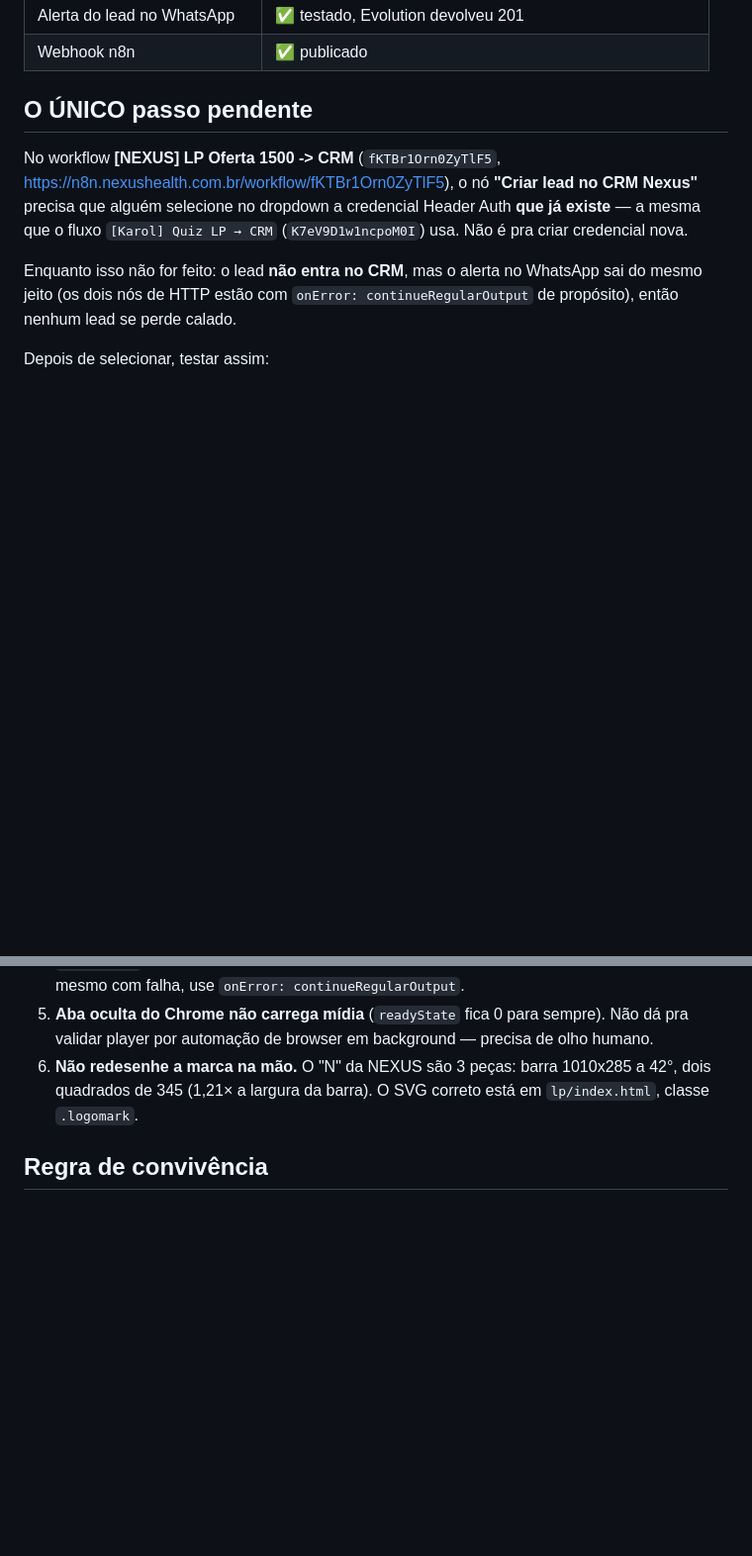
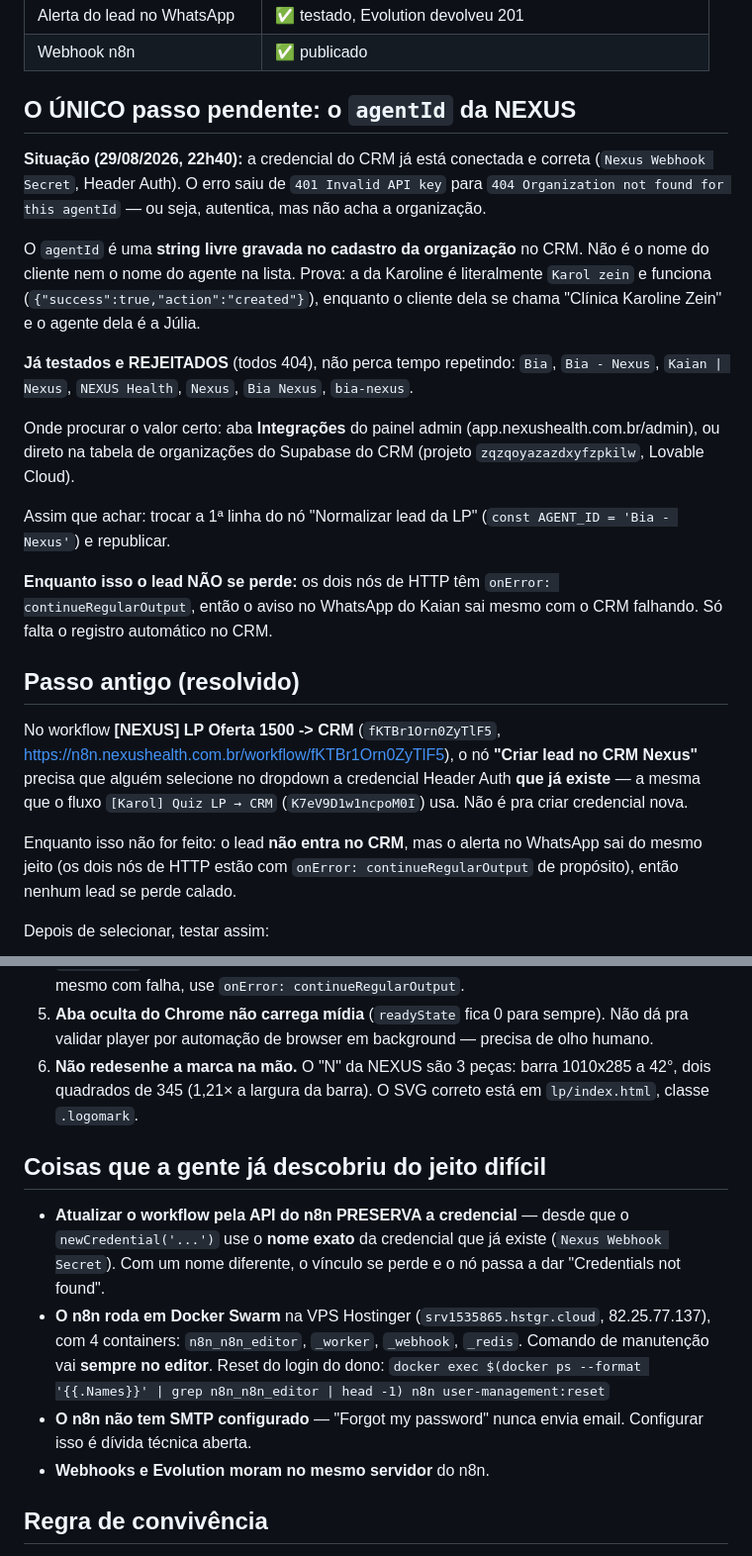
Before and after one commit to oficialnexus00/nexus-estetica, a Markdown page: comercial/ESTADO-funil-1500.md, 2 parts joined by grey strips. Shown at 99% size. GitHub-like rendering; blank space fills up the shorter version.

Commit message:
Estado: credencial do CRM resolvida, agentId da NEXUS ainda pendente
- 401 -> 404: a credencial Nexus Webhook Secret esta certa
- 7 candidatos de agentId testados e rejeitados, registrados pra ninguem repetir
- documenta que update pela API preserva credencial se o nome bater exato
- documenta o Swarm do n8n, o comando de reset e a falta de SMTP

Co-Authored-By: Claude Opus 5 (1M context) <noreply@anthropic.com>
Claude-Session: https://claude.ai/code/session_01UZa9qVDqRdpUmju7VLFdRi

```diff
--- a/comercial/ESTADO-funil-1500.md
+++ b/comercial/ESTADO-funil-1500.md
@@ -23,7 +23,32 @@
 | Alerta do lead no WhatsApp | ✅ testado, Evolution devolveu 201 |
 | Webhook n8n | ✅ publicado |
 
-## O ÚNICO passo pendente
+## O ÚNICO passo pendente: o `agentId` da NEXUS
+
+**Situação (29/08/2026, 22h40):** a credencial do CRM já está conectada e correta
+(`Nexus Webhook Secret`, Header Auth). O erro saiu de `401 Invalid API key` para
+`404 Organization not found for this agentId` — ou seja, autentica, mas não acha a organização.
+
+O `agentId` é uma **string livre gravada no cadastro da organização** no CRM.
+Não é o nome do cliente nem o nome do agente na lista. Prova: a da Karoline é
+literalmente `Karol zein` e funciona (`{"success":true,"action":"created"}`),
+enquanto o cliente dela se chama "Clínica Karoline Zein" e o agente dela é a Júlia.
+
+**Já testados e REJEITADOS** (todos 404), não perca tempo repetindo:
+`Bia`, `Bia - Nexus`, `Kaian | Nexus`, `NEXUS Health`, `Nexus`, `Bia Nexus`, `bia-nexus`.
+
+Onde procurar o valor certo: aba **Integrações** do painel admin
+(app.nexushealth.com.br/admin), ou direto na tabela de organizações do Supabase
+do CRM (projeto `zqzqoyazazdxyfzpkilw`, Lovable Cloud).
+
+Assim que achar: trocar a 1ª linha do nó "Normalizar lead da LP"
+(`const AGENT_ID = 'Bia - Nexus'`) e republicar.
+
+**Enquanto isso o lead NÃO se perde:** os dois nós de HTTP têm
+`onError: continueRegularOutput`, então o aviso no WhatsApp do Kaian sai mesmo
+com o CRM falhando. Só falta o registro automático no CRM.
+
+## Passo antigo (resolvido)
 
 No workflow **[NEXUS] LP Oferta 1500 -> CRM** (`fKTBr1Orn0ZyTlF5`,
 https://n8n.nexushealth.com.br/workflow/fKTBr1Orn0ZyTlF5), o nó **"Criar lead no CRM Nexus"**
@@ -73,6 +98,20 @@ body `{number, mensagem}` (campo opcional `instancia`). Sem auth. Sai pelo chip
 6. **Não redesenhe a marca na mão.** O "N" da NEXUS são 3 peças: barra 1010x285 a 42°, dois quadrados
    de 345 (1,21× a largura da barra). O SVG correto está em `lp/index.html`, classe `.logomark`.
 
+## Coisas que a gente já descobriu do jeito difícil
+
+- **Atualizar o workflow pela API do n8n PRESERVA a credencial** — desde que o
+  `newCredential('...')` use o **nome exato** da credencial que já existe
+  (`Nexus Webhook Secret`). Com um nome diferente, o vínculo se perde e o nó
+  passa a dar "Credentials not found".
+- **O n8n roda em Docker Swarm** na VPS Hostinger (`srv1535865.hstgr.cloud`,
+  82.25.77.137), com 4 containers: `n8n_n8n_editor`, `_worker`, `_webhook`, `_redis`.
+  Comando de manutenção vai **sempre no editor**. Reset do login do dono:
+  `docker exec $(docker ps --format '{{.Names}}' | grep n8n_n8n_editor | head -1) n8n user-management:reset`
+- **O n8n não tem SMTP configurado** — "Forgot my password" nunca envia email.
+  Configurar isso é dívida técnica aberta.
+- **Webhooks e Evolution moram no mesmo servidor** do n8n.
+
 ## Regra de convivência
 
 Só UMA sessão do Claude deve mexer na branch `claude/opa-voltamos-41hunv` por vez.
```
